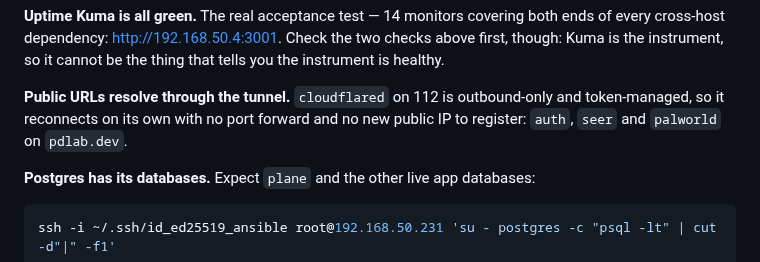
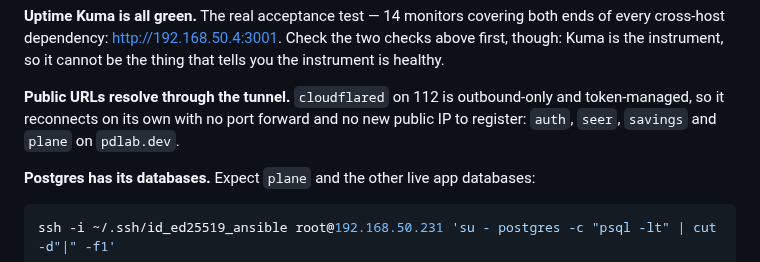
Before and after one commit to PeteDio-Labs/petedio-iac, a Markdown page: docs/runbooks/lab-move.md, the part around the change. Rendered like a GitHub page.

Commit message:
Keep palworld off the 112 tunnel list in lab-move
palworld.pdlab.dev moved to its own tunnel on the game host (PET-383),
so the 112 tunnel serves auth, seer, savings and plane.

Claude-Session: https://claude.ai/code/session_01JztxKyzLxyizMU16a5LL1w

Co-authored-by: Claude Haiku 5.5 <noreply@anthropic.com>

```diff
--- a/docs/runbooks/lab-move.md
+++ b/docs/runbooks/lab-move.md
@@ -365,7 +365,7 @@ is healthy.
 
 **Public URLs resolve through the tunnel.** `cloudflared` on 112 is outbound-only and
 token-managed, so it reconnects on its own with no port forward and no new public IP
-to register: `auth`, `seer` and `palworld` on `pdlab.dev`.
+to register: `auth`, `seer`, `savings` and `plane` on `pdlab.dev`.
 
 **Postgres has its databases.** Expect `plane` and the other live app databases:
 
```
